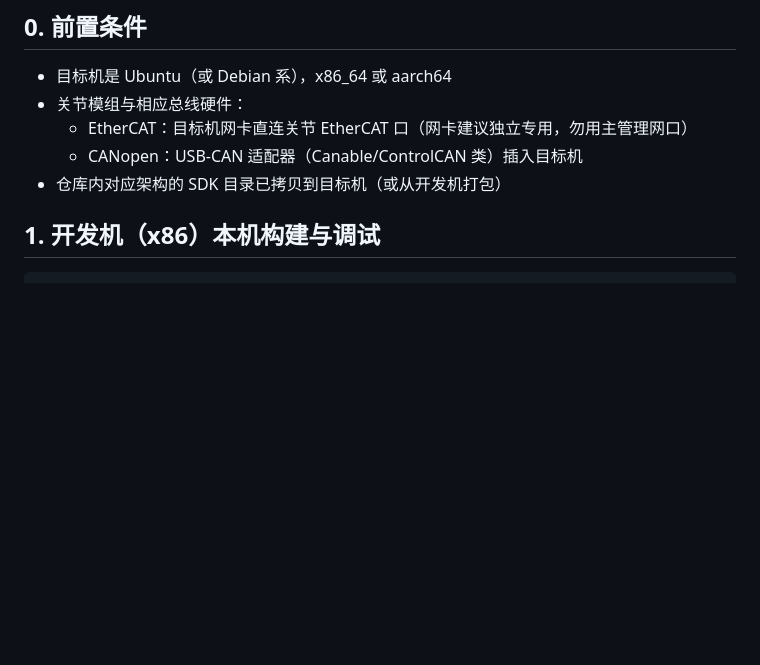
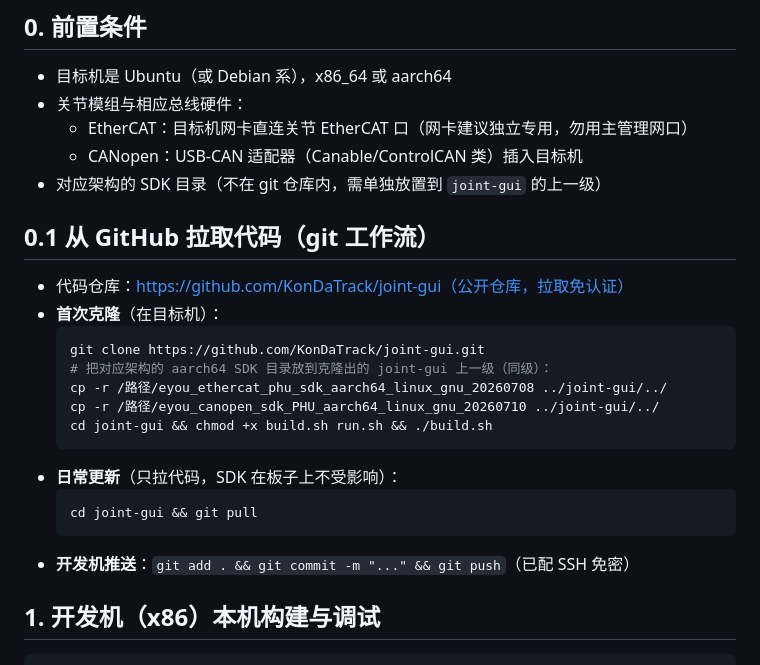
Before and after one commit to KonDaTrack/joint-gui, a Markdown page: DEPLOY.md, the part around the change. GitHub-like rendering; blank space fills up the shorter version.

Commit message:
docs: git-based deployment workflow in DEPLOY

````diff
--- a/DEPLOY.md
+++ b/DEPLOY.md
@@ -7,7 +7,23 @@
 - 关节模组与相应总线硬件：
   - EtherCAT：目标机网卡直连关节 EtherCAT 口（网卡建议独立专用，勿用主管理网口）
   - CANopen：USB-CAN 适配器（Canable/ControlCAN 类）插入目标机
-- 仓库内对应架构的 SDK 目录已拷贝到目标机（或从开发机打包）
+- 对应架构的 SDK 目录（不在 git 仓库内，需单独放置到 `joint-gui` 的上一级）
+
+## 0.1 从 GitHub 拉取代码（git 工作流）
+- 代码仓库：https://github.com/KonDaTrack/joint-gui（公开仓库，拉取免认证）
+- **首次克隆**（在目标机）：
+  ```bash
+  git clone https://github.com/KonDaTrack/joint-gui.git
+  # 把对应架构的 aarch64 SDK 目录放到克隆出的 joint-gui 上一级（同级）：
+  cp -r /路径/eyou_ethercat_phu_sdk_aarch64_linux_gnu_20260708 ../joint-gui/../
+  cp -r /路径/eyou_canopen_sdk_PHU_aarch64_linux_gnu_20260710 ../joint-gui/../
+  cd joint-gui && chmod +x build.sh run.sh && ./build.sh
+  ```
+- **日常更新**（只拉代码，SDK 在板子上不受影响）：
+  ```bash
+  cd joint-gui && git pull
+  ```
+- **开发机推送**：`git add . && git commit -m "..." && git push`（已配 SSH 免密）
 
 ## 1. 开发机（x86）本机构建与调试
 ```bash
````
